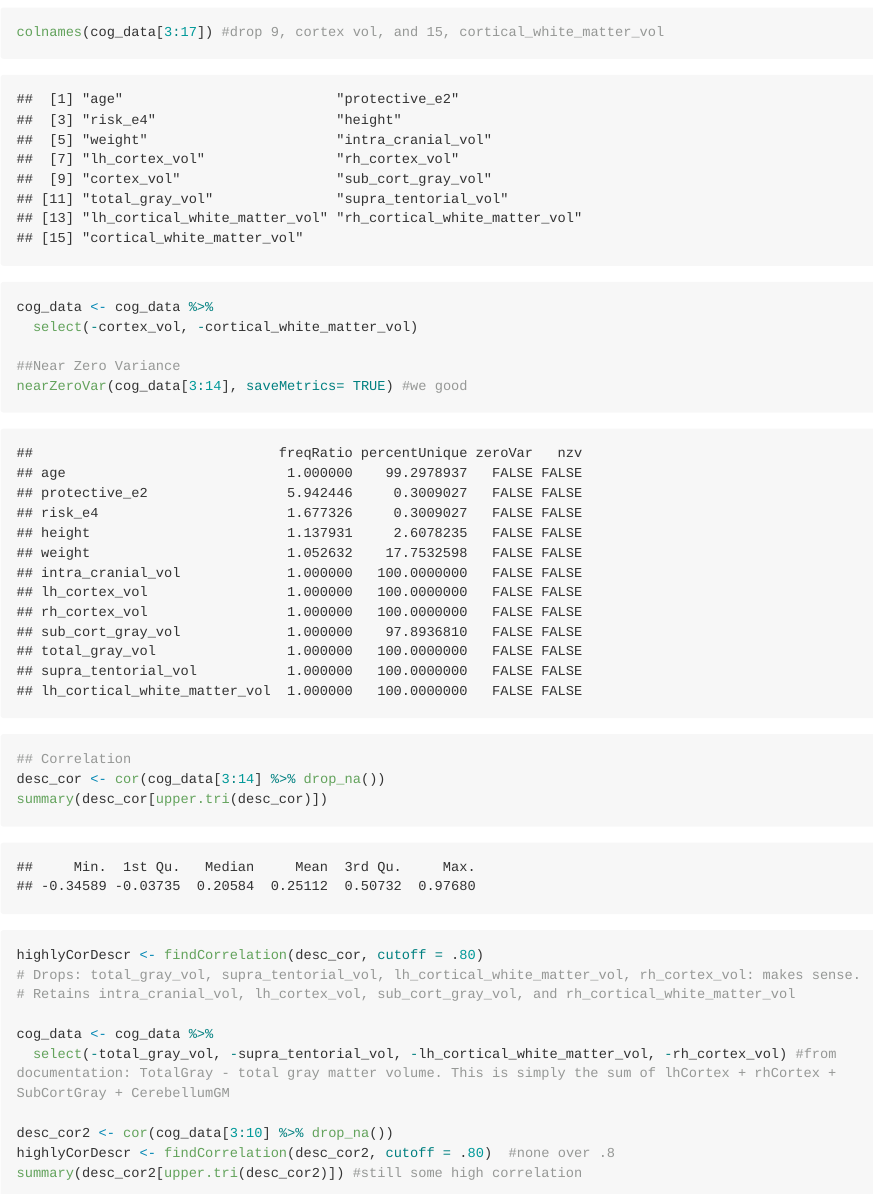
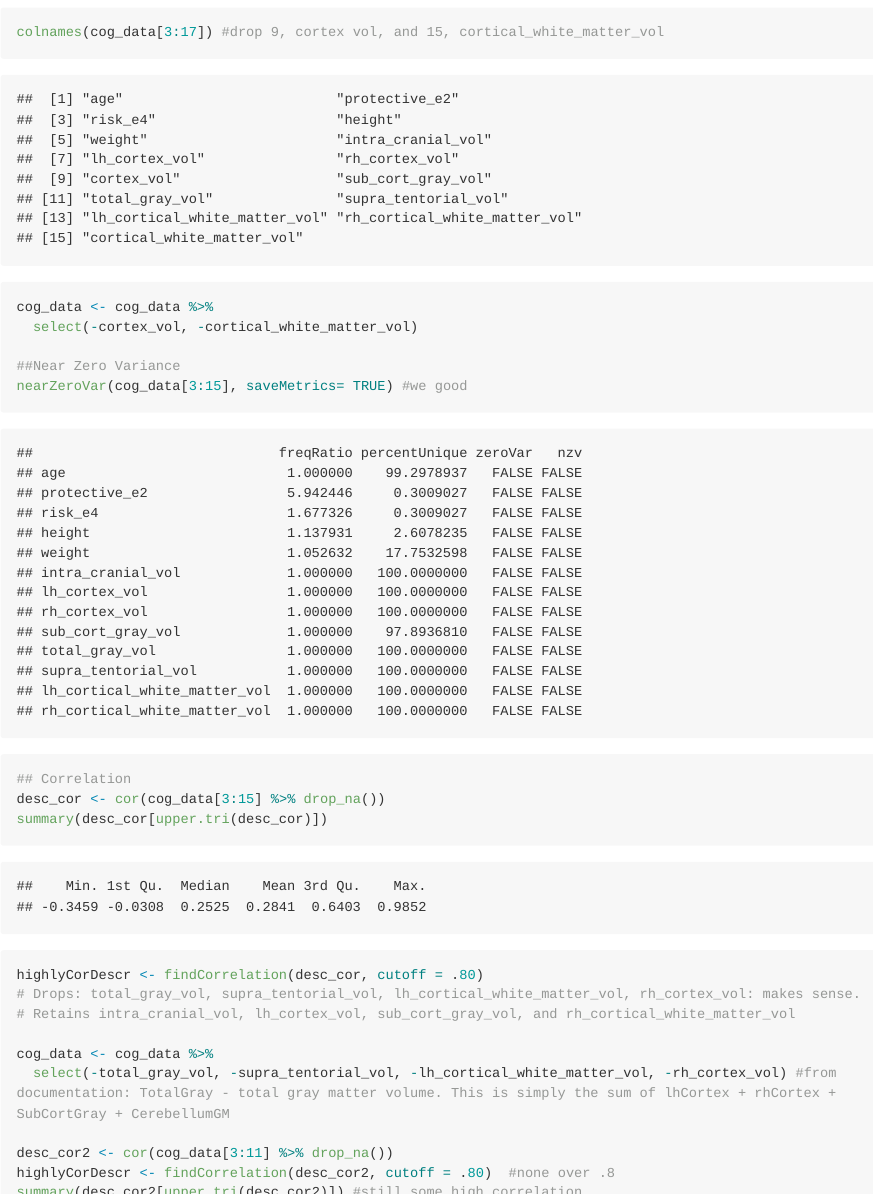
Before and after one commit to lauracosgrove/final_oasis_ds2, an R Markdown document (logistic_lda.Rmd): the page in a window 1100 px wide, from 1900 px down, and a second part further down, joined at a grey line. The pictures show the output file logistic_lda.md that the author committed with the source, drawn offline in the style of GitHub; long lines of code are wrapped.

Commit message:
some fixes to the variable selection part

```diff
--- a/logistic_lda.Rmd
+++ b/logistic_lda.Rmd
@@ -32,11 +32,11 @@ cog_data <- cog_data %>%
   select(-cortex_vol, -cortical_white_matter_vol)
 
 ##Near Zero Variance
-nearZeroVar(cog_data[3:14], saveMetrics= TRUE) #we good
+nearZeroVar(cog_data[3:15], saveMetrics= TRUE) #we good
 
 
 ## Correlation
-desc_cor <- cor(cog_data[3:14] %>% drop_na())
+desc_cor <- cor(cog_data[3:15] %>% drop_na())
 summary(desc_cor[upper.tri(desc_cor)])
 
 highlyCorDescr <- findCorrelation(desc_cor, cutoff = .80)
@@ -46,7 +46,7 @@ highlyCorDescr <- findCorrelation(desc_cor, cutoff = .80)
 cog_data <- cog_data %>%
   select(-total_gray_vol, -supra_tentorial_vol, -lh_cortical_white_matter_vol, -rh_cortex_vol) #from documentation: TotalGray - total gray matter volume. This is simply the sum of lhCortex + rhCortex + SubCortGray + CerebellumGM
 
-desc_cor2 <- cor(cog_data[3:10] %>% drop_na())
+desc_cor2 <- cor(cog_data[3:11] %>% drop_na())
 highlyCorDescr <- findCorrelation(desc_cor2, cutoff = .80)  #none over .8
 summary(desc_cor2[upper.tri(desc_cor2)]) #still some high correlation
 
```
Also changed, not shown: logistic_lda.md.
